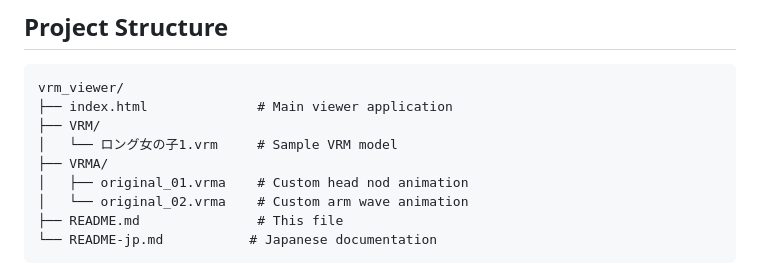
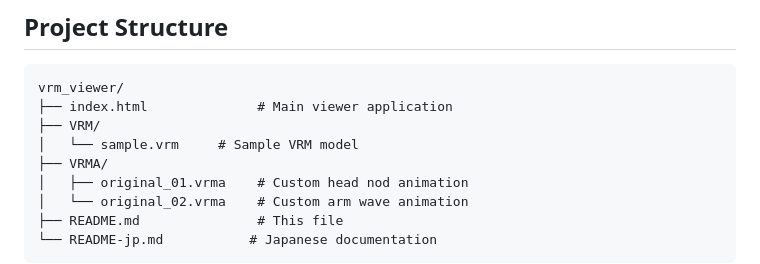
Before and after one commit to flarom/vrm-viewer, a Markdown page: README.md, the part around the change. GitHub-like rendering.

```diff
--- a/README.md
+++ b/README.md
@@ -30,7 +30,7 @@ Open `index.html` in a web browser to see the demo. The viewer includes:
 vrm_viewer/
 ├── index.html              # Main viewer application
 ├── VRM/
-│   └── ロング女の子1.vrm     # Sample VRM model
+│   └── sample.vrm     # Sample VRM model
 ├── VRMA/
 │   ├── original_01.vrma    # Custom head nod animation
 │   └── original_02.vrma    # Custom arm wave animation
```
